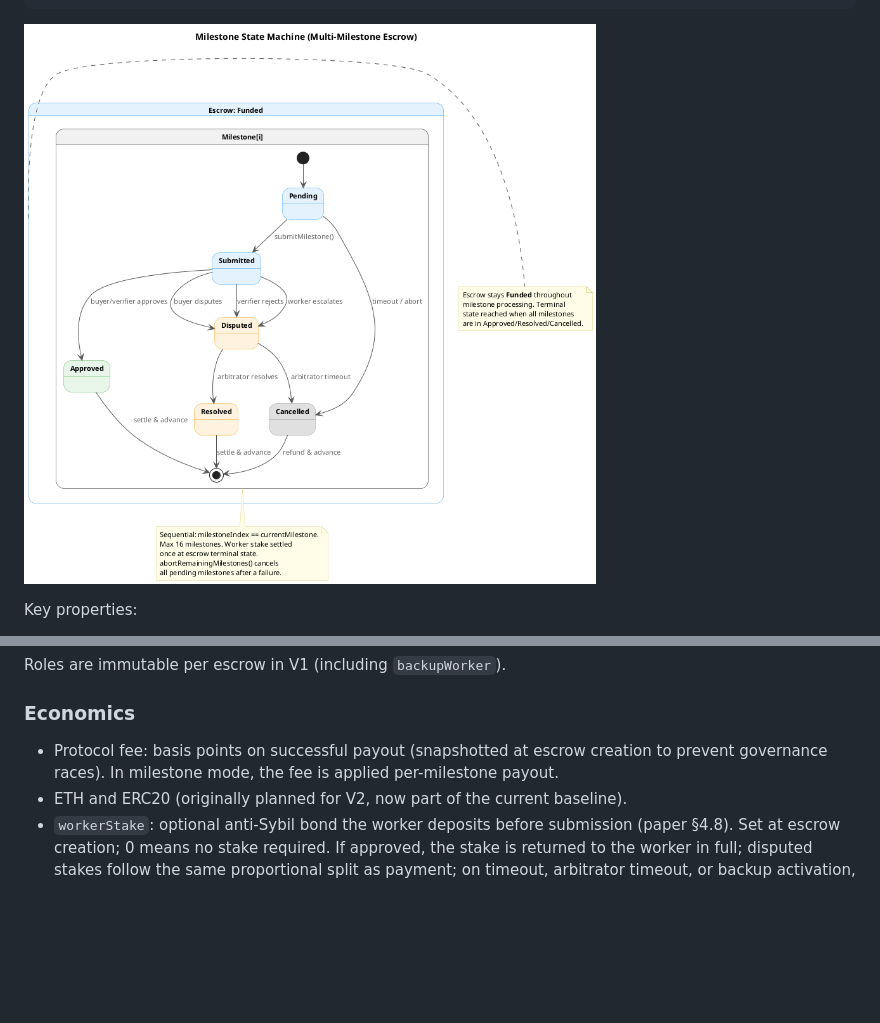
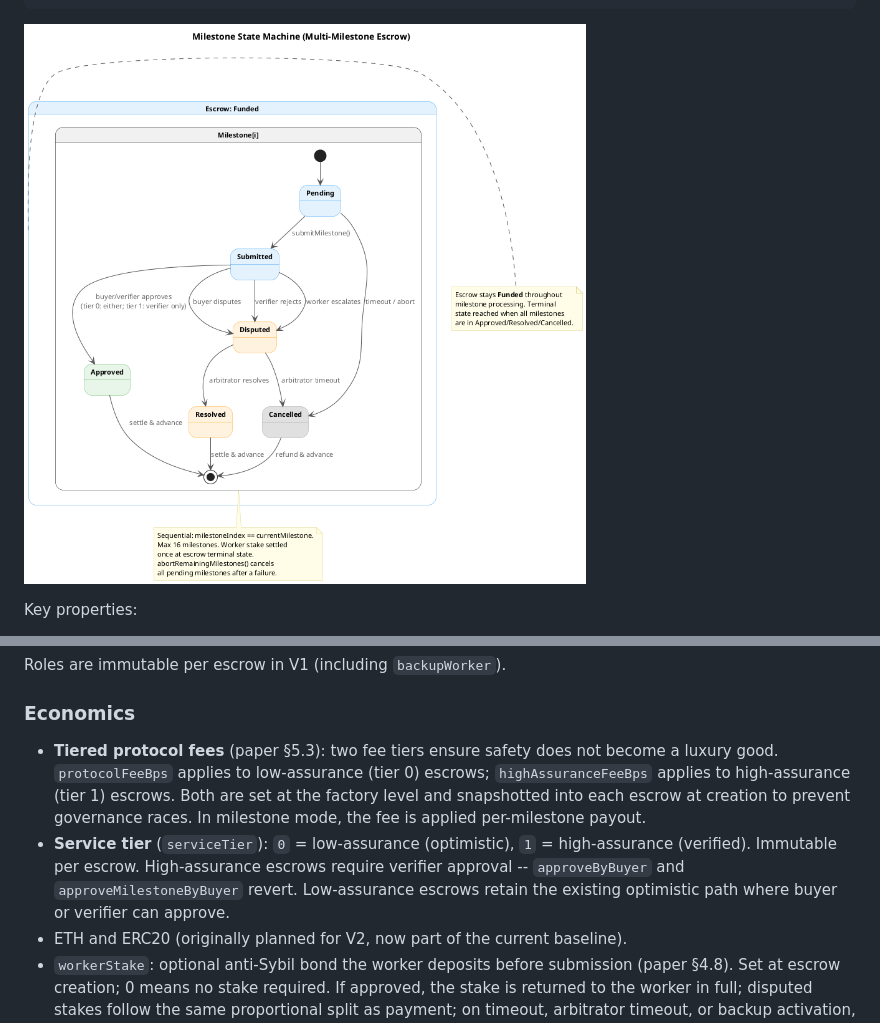
Before and after one commit to eddiefleurent/agent-escrow, a Markdown page: docs/ARCHITECTURE.md, 2 parts joined by grey strips. Drawn GitHub-style; pictures changed too: docs/diagrams/milestone-state-machine.png; blank space fills up the shorter version.

```diff
--- a/docs/ARCHITECTURE.md
+++ b/docs/ARCHITECTURE.md
@@ -348,7 +348,8 @@ Roles are immutable per escrow in V1 (including `backupWorker`).
 
 ### Economics
 
-- Protocol fee: basis points on successful payout (snapshotted at escrow creation to prevent governance races). In milestone mode, the fee is applied per-milestone payout.
+- **Tiered protocol fees** (paper §5.3): two fee tiers ensure safety does not become a luxury good. `protocolFeeBps` applies to low-assurance (tier 0) escrows; `highAssuranceFeeBps` applies to high-assurance (tier 1) escrows. Both are set at the factory level and snapshotted into each escrow at creation to prevent governance races. In milestone mode, the fee is applied per-milestone payout.
+- **Service tier** (`serviceTier`): `0` = low-assurance (optimistic), `1` = high-assurance (verified). Immutable per escrow. High-assurance escrows require verifier approval -- `approveByBuyer` and `approveMilestoneByBuyer` revert. Low-assurance escrows retain the existing optimistic path where buyer or verifier can approve.
 - ETH and ERC20 (originally planned for V2, now part of the current baseline).
 - `workerStake`: optional anti-Sybil bond the worker deposits before submission (paper §4.8). Set at escrow creation; 0 means no stake required. If approved, the stake is returned to the worker in full; disputed stakes follow the same proportional split as payment; on timeout, arbitrator timeout, or backup activation, the stake is forfeited to the buyer. In milestone mode, stake is held for the full escrow duration and settled once at the end.
 - `backupWorker`: optional pre-designated fallback worker (paper §4.4). If the primary worker defaults, the buyer calls `activateBackup()` to replace the active worker, extend the deadline by `backupDeadlineExtension` seconds, and forfeit any deposited stake.
```
Also changed, not shown: docs/ROADMAP.md (+1 -1 lines), docs/SPEC.md (+19 -1 lines), docs/diagrams/state-machine.png, 1 other file.
